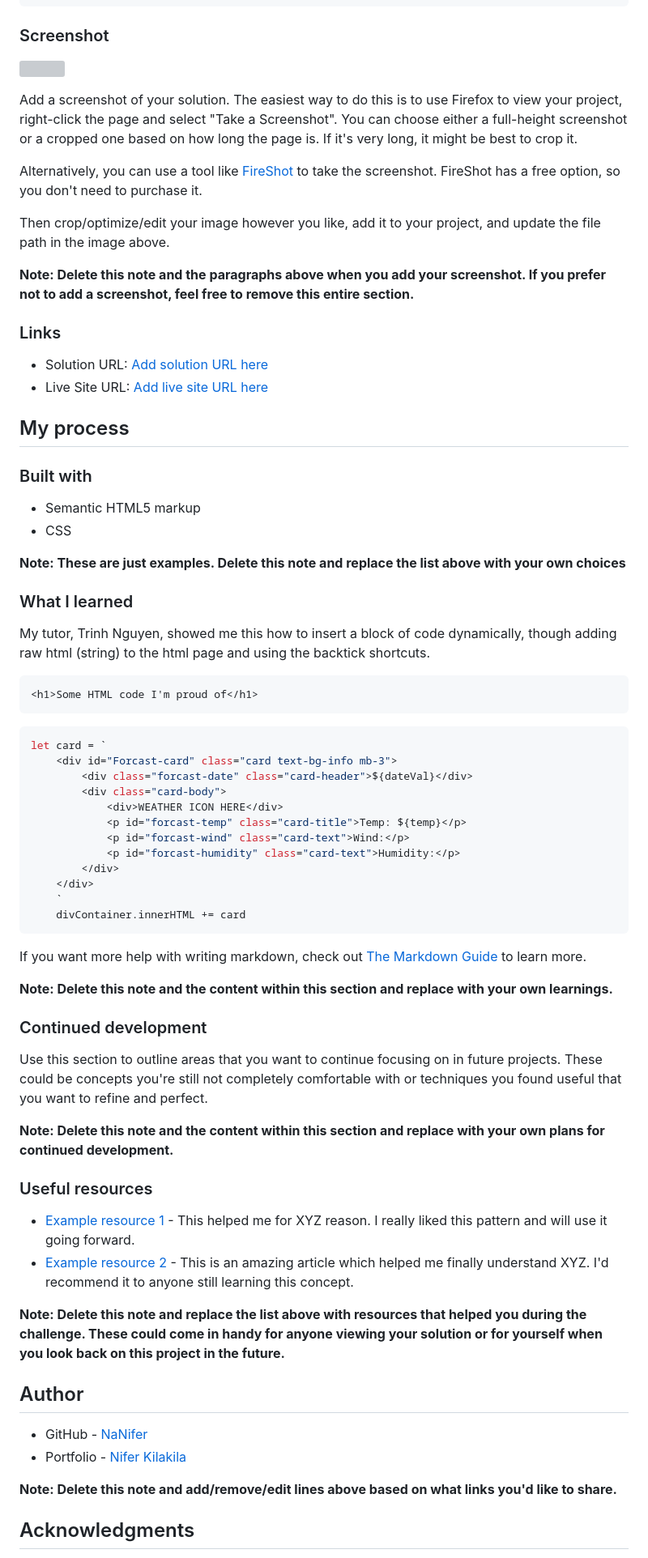
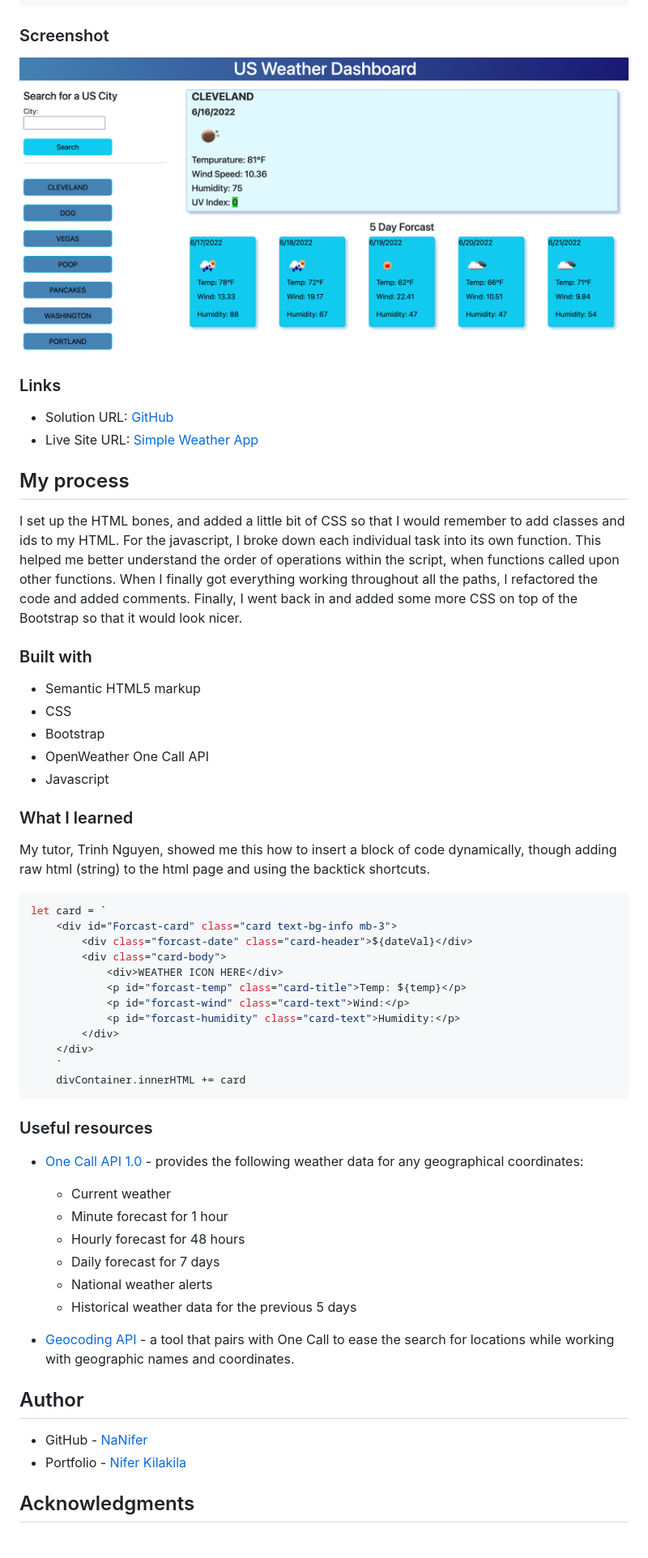
Before and after one commit to NaNifer/Simple-Weather-App-h6, a Markdown page: README.md, the part around the change printed below. Shown: that part at 81% size. Rendered like a GitHub page; pictures changed too: assets/images/Screen-shot-weather-app.png (added); grey boxes are pictures that could not be loaded.

Commit message:
readme, changed gitignore, added screenshot

````diff
--- a/README.md
+++ b/README.md
@@ -52,37 +47,29 @@ THEN I am again presented with current and future conditions for that city
 
 ### Screenshot
 
-![](./screenshot.jpg)
+![](./assets/images/Screen-shot-weather-app.png)
 
-Add a screenshot of your solution. The easiest way to do this is to use Firefox to view your project, right-click the page and select "Take a Screenshot". You can choose either a full-height screenshot or a cropped one based on how long the page is. If it's very long, it might be best to crop it.
-
-Alternatively, you can use a tool like [FireShot](https://getfireshot.com/) to take the screenshot. FireShot has a free option, so you don't need to purchase it.
-
-Then crop/optimize/edit your image however you like, add it to your project, and update the file path in the image above.
-
-**Note: Delete this note and the paragraphs above when you add your screenshot. If you prefer not to add a screenshot, feel free to remove this entire section.**
 
 ### Links
 
-- Solution URL: [Add solution URL here](https://your-solution-url.com)
-- Live Site URL: [Add live site URL here](https://your-live-site-url.com)
+- Solution URL: [GitHub](https://github.com/NaNifer/Simple-Weather-App-h6)
+- Live Site URL: [Simple Weather App](https://nanifer.github.io/Simple-Weather-App-h6/)
 
 ## My process
+
+I set up the HTML bones, and added a little bit of CSS so that I would remember to add classes and ids to my HTML. For the javascript, I broke down each individual task into its own function. This helped me better understand the order of operations within the script, when functions called upon other functions. When I finally got everything working throughout all the paths, I refactored the code and added comments. Finally, I went back in and added some more CSS on top of the Bootstrap so that it would look nicer.
 
 ### Built with
 
 - Semantic HTML5 markup
 - CSS
-
-**Note: These are just examples. Delete this note and replace the list above with your own choices**
+- Bootstrap
+- OpenWeather One Call API
+- Javascript
 
 ### What I learned
 
 My tutor, Trinh Nguyen, showed me this how to insert a block of code dynamically, though adding raw html (string) to the html page and using the backtick shortcuts.
-
-```html
-<h1>Some HTML code I'm proud of</h1>
-```
 
 ```css
 let card = `
@@ -99,29 +86,23 @@ let card = `
     divContainer.innerHTML += card
 ```
 
-If you want more help with writing markdown, check out [The Markdown Guide](https://www.markdownguide.org/) to learn more.
-
-**Note: Delete this note and the content within this section and replace with your own learnings.**
-
-### Continued development
-
-Use this section to outline areas that you want to continue focusing on in future projects. These could be concepts you're still not completely comfortable with or techniques you found useful that you want to refine and perfect.
-
-**Note: Delete this note and the content within this section and replace with your own plans for continued development.**
-
 ### Useful resources
 
-- [Example resource 1](https://www.example.com) - This helped me for XYZ reason. I really liked this pattern and will use it going forward.
-- [Example resource 2](https://www.example.com) - This is an amazing article which helped me finally understand XYZ. I'd recommend it to anyone still learning this concept.
+- [One Call API 1.0](https://openweathermap.org/api/one-call-api) - provides the following weather data for any geographical coordinates:
+  - Current weather
+  - Minute forecast for 1 hour
+  - Hourly forecast for 48 hours
+  - Daily forecast for 7 days
+  - National weather alerts
+  - Historical weather data for the previous 5 days
 
-**Note: Delete this note and replace the list above with resources that helped you during the challenge. These could come in handy for anyone viewing your solution or for yourself when you look back on this project in the future.**
+- [Geocoding API](https://openweathermap.org/api/geocoding-api) - a tool that pairs with One Call to ease the search for locations while working with geographic names and coordinates.
+
 
 ## Author
 
 - GitHub - [NaNifer](https://github.com/NaNifer)
 - Portfolio - [Nifer Kilakila](https://nanifer.github.io/Nifer-Kilakila-Portfolio-h2/)
 
-**Note: Delete this note and add/remove/edit lines above based on what links you'd like to share.**
-
 ## Acknowledgments
 
````
Also changed, not shown: other parts of README.md (+4 -13 lines), 2 other files.
